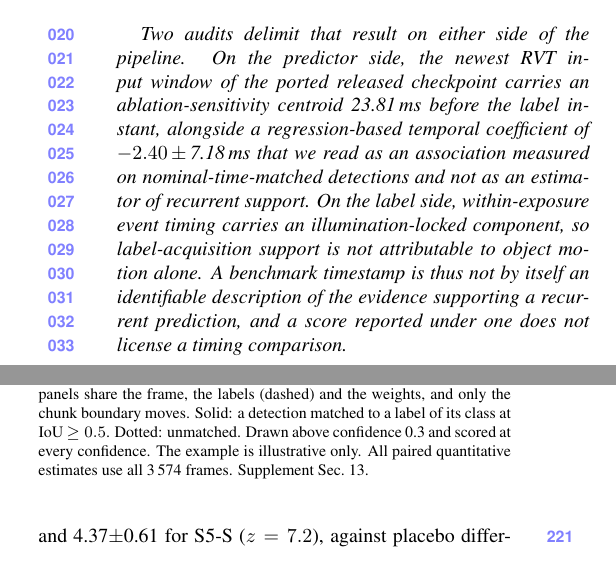
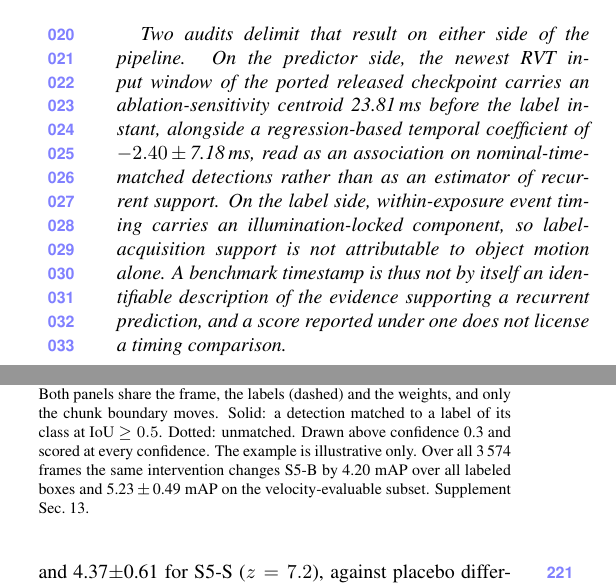
Before and after one commit to Navifra-Justin/CVPR-CVPR20, a LaTeX paper (submission_2027/paper/latex/main.tex): two parts of the columns of pages 1 and 3 of 9, joined at a grey line, cut so that both start at the same text. Compiled offline with pdfLaTeX.

```diff
--- a/submission_2027/paper/latex/main.tex
+++ b/submission_2027/paper/latex/main.tex
@@ -48,9 +48,8 @@
 Two audits delimit that result on either side of the pipeline. On the predictor side, the
 newest RVT input window of the ported released checkpoint carries an ablation-sensitivity
 centroid \rvtCentroidMagMeas\,ms before the label instant, alongside a regression-based
-temporal coefficient of \ladderFullTau\,$\pm$\,\ladderFullTauSE\,ms that we read as an
-association measured on nominal-time-matched detections and not as an estimator of recurrent
-support. On the label side, within-exposure event timing carries an illumination-locked
+temporal coefficient of \ladderFullTau\,$\pm$\,\ladderFullTauSE\,ms, read as an association on
+nominal-time-matched detections rather than as an estimator of recurrent support. On the label side, within-exposure event timing carries an illumination-locked
 component, so label-acquisition support is not attributable to object motion alone. A benchmark
 timestamp is thus not by itself an identifiable description of the evidence supporting a
 recurrent prediction, and a score reported under one does not license a timing comparison.
@@ -349,7 +348,9 @@
 frame, the labels (dashed) and the weights, and only the chunk boundary moves. Solid: a
 detection matched to a label of its class at IoU $\ge 0.5$. Dotted: unmatched. Drawn above
 confidence \pairedFigShow{} and scored at every confidence. The example is illustrative only.
-All paired quantitative estimates use all \ssmPairedN{} frames. Supplement Sec.~13.}
+Over all \ssmPairedN{} frames the same intervention changes S5-B by \ssmPairedMapAllBase{} mAP
+over all labeled boxes and \ssmPairedMapVelBase\,$\pm$\,\ssmPairedMapVelBaseSE{} mAP on the
+velocity-evaluable subset. Supplement Sec.~13.}
 \label{fig:chunkpos}
 \end{figure}
 
```
Also changed, not shown: submission_2027/paper/pdf/main.pdf, submission_2027/paper/latex/main.tex (2 more changed lines).
